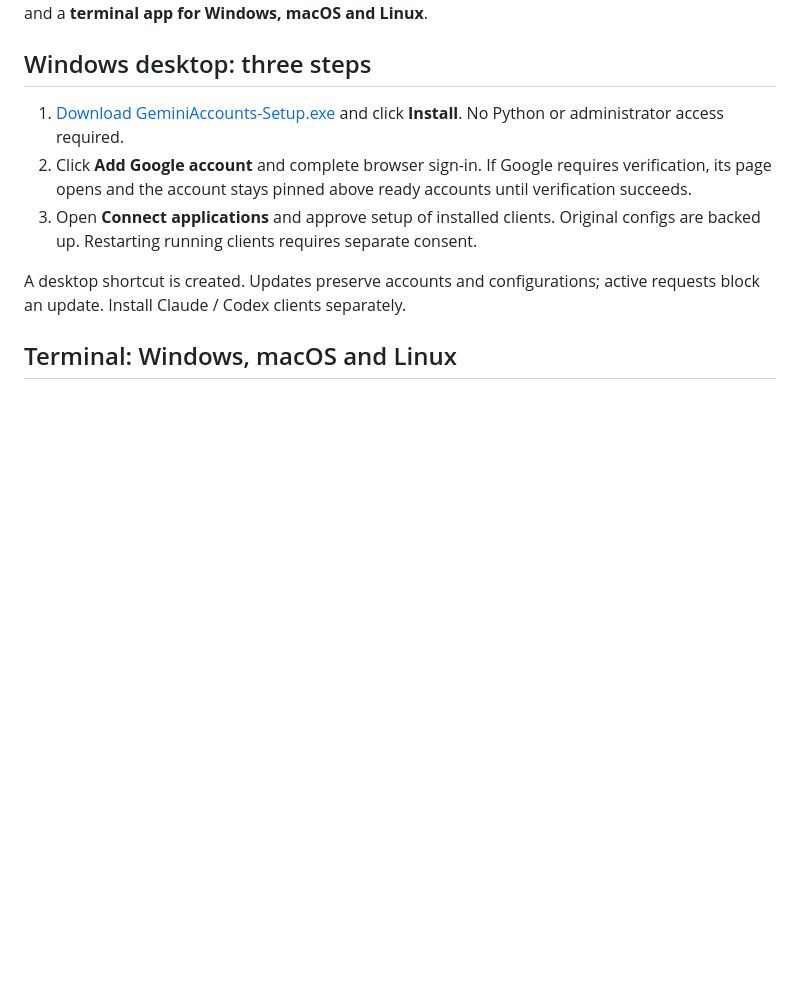
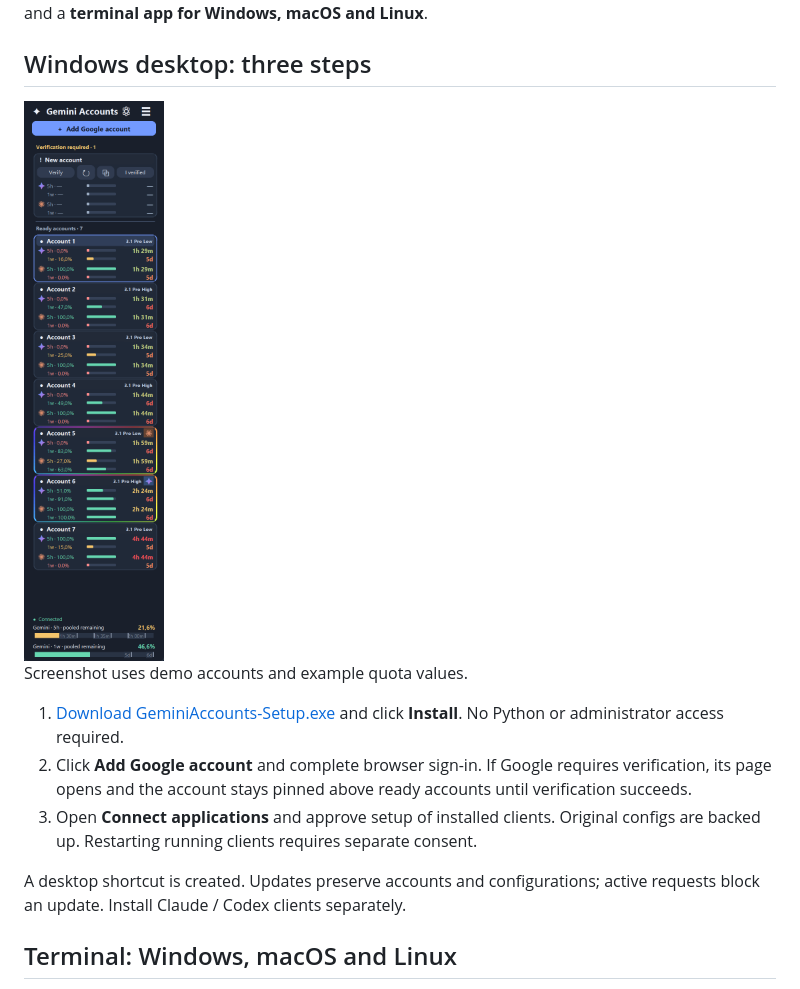
Before and after one commit to nikitaeight24family/GeminiAccounts, a Markdown page: README.md, the part around the change. Rendered like a GitHub page; pictures changed too: docs/compact-panel.png (added); blank space fills up the shorter version.

Commit message:
Add anonymized compact panel screenshot and fix weekly forecast test compatibility

```diff
--- a/README.md
+++ b/README.md
@@ -3,6 +3,10 @@
 Google Antigravity account manager with Gemini / Claude quota monitoring and a local gateway for Claude Code and Codex. English interface and documentation. Available as a **Windows desktop app** and a **terminal app for Windows, macOS and Linux**.
 
 ## Windows desktop: three steps
+
+<img src="docs/compact-panel.png" alt="Compact panel with verification controls, model names, independent Gemini and Claude selections, and pooled quotas" width="320">
+
+Screenshot uses demo accounts and example quota values.
 
 1. [Download GeminiAccounts-Setup.exe](https://github.com/nikitaeight24family/GeminiAccounts/releases/latest/download/GeminiAccounts-Setup.exe) and click **Install**. No Python or administrator access required.
 2. Click **Add Google account** and complete browser sign-in. If Google requires verification, its page opens and the account stays pinned above ready accounts until verification succeeds.
```
Also changed, not shown: RELEASE_NOTES.md (+6 -0 lines), 1 other file.
